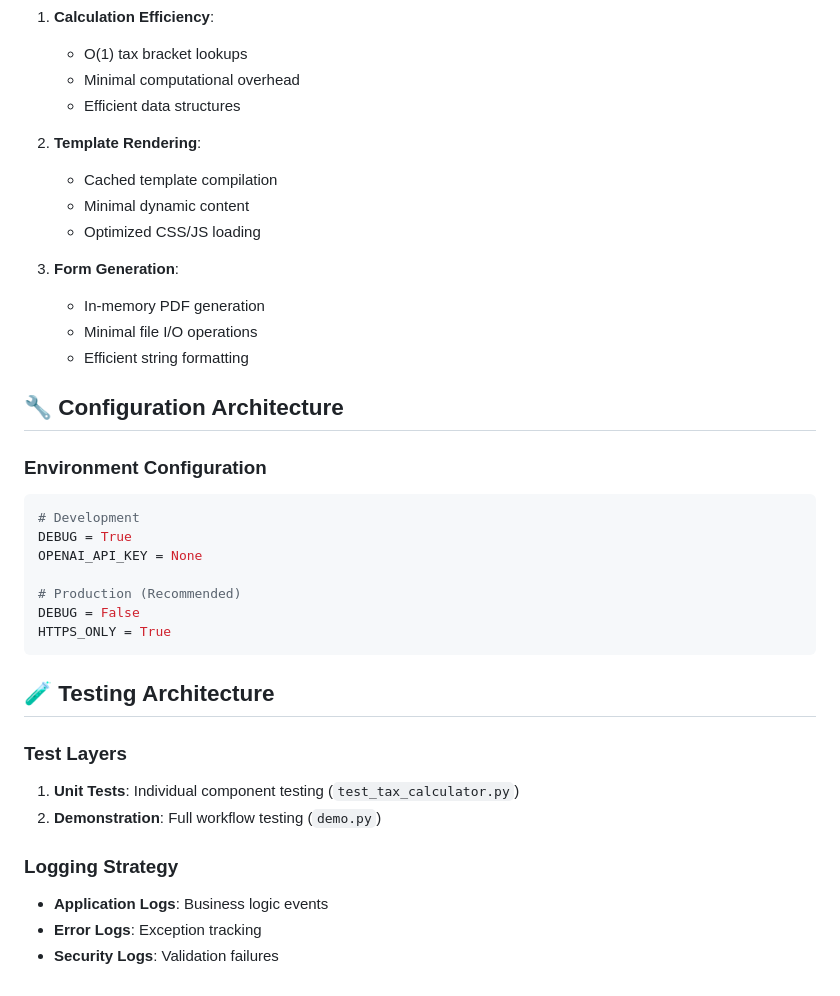
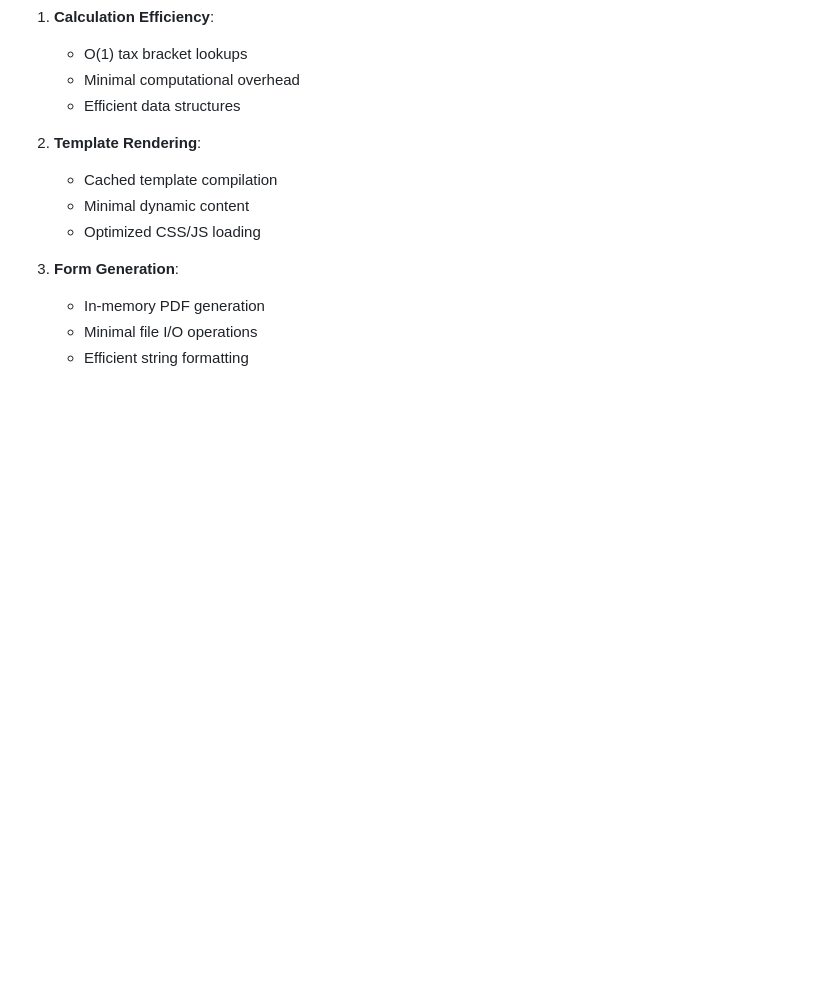
Before and after one commit to Raj-Shah-20/AI-Tax-Agent, a Markdown page: ARCHITECTURE.md, the part around the change. GitHub-like rendering; blank space fills up the shorter version.

````diff
--- a/ARCHITECTURE.md
+++ b/ARCHITECTURE.md
@@ -179,27 +179,3 @@ Calculation Results → Template Processing → PDF Generation → File Download
    - In-memory PDF generation
    - Minimal file I/O operations
    - Efficient string formatting
-
-## 🔧 Configuration Architecture
-
-### Environment Configuration
-```python
-# Development
-DEBUG = True
-OPENAI_API_KEY = None
-
-# Production (Recommended)
-DEBUG = False
-HTTPS_ONLY = True
-```
-
-## 🧪 Testing Architecture
-
-### Test Layers
-1. **Unit Tests**: Individual component testing (`test_tax_calculator.py`)
-2. **Demonstration**: Full workflow testing (`demo.py`)
-
-### Logging Strategy
-- **Application Logs**: Business logic events
-- **Error Logs**: Exception tracking
-- **Security Logs**: Validation failures
````
